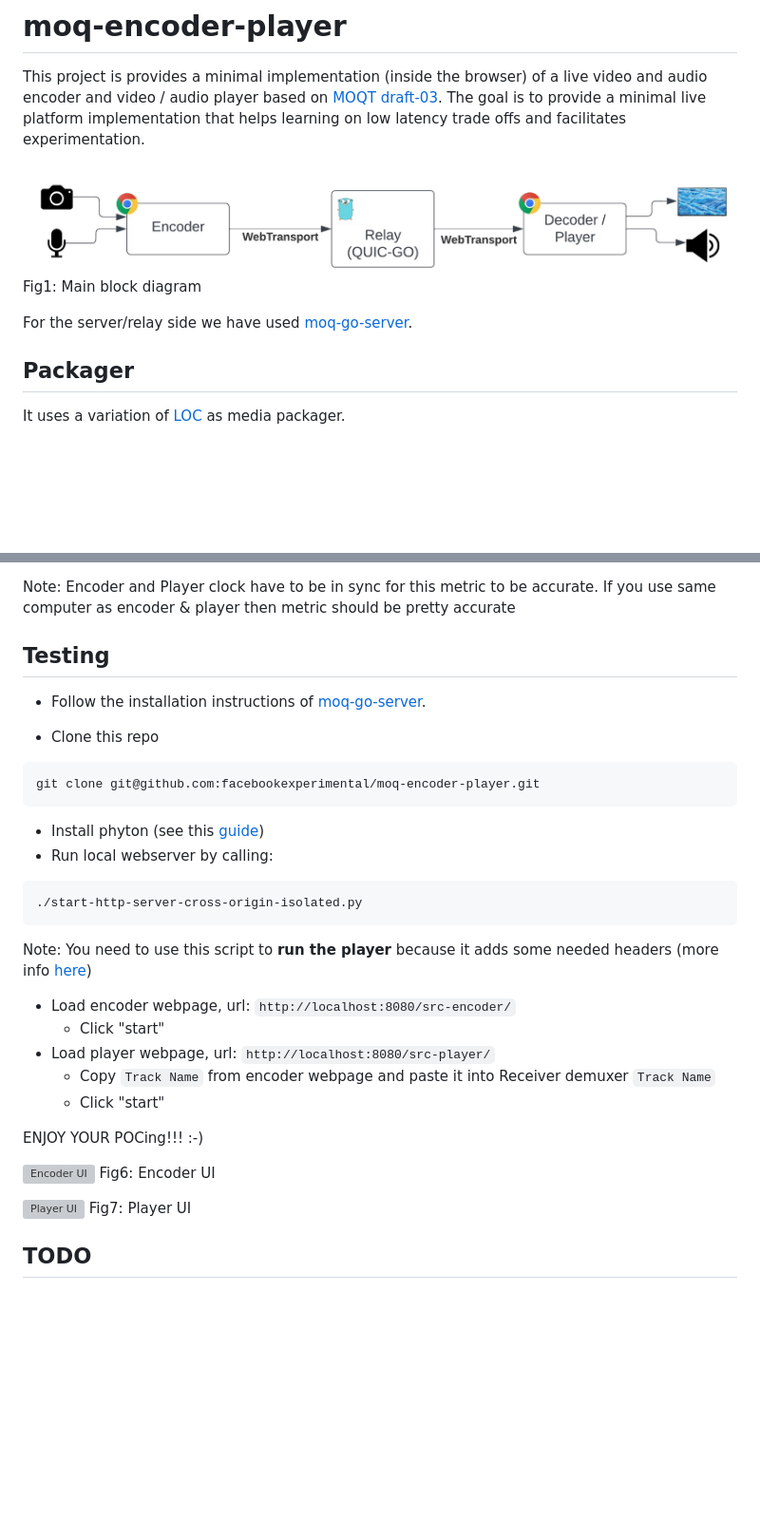
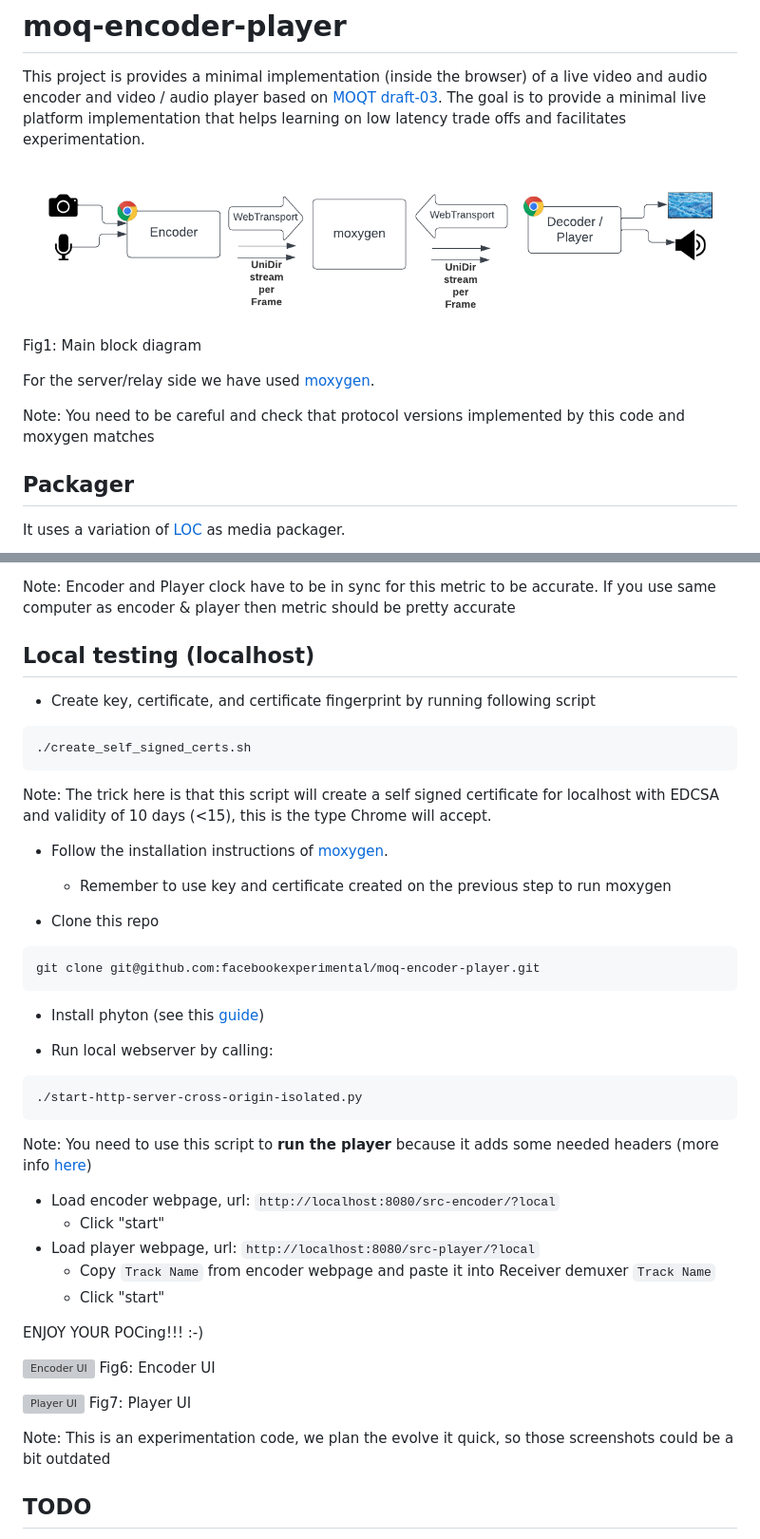
Before and after one commit to facebookexperimental/moq-encoder-player, a Markdown page: README.md, 2 parts joined by grey strips. Shown: that part at 95% size. GitHub-like rendering; pictures changed too: pics/basic-block-diagram.png; blank space fills up the shorter version; grey boxes are pictures that could not be loaded.

Commit message:
add the ability to pass a cert hash for localhost testing

````diff
--- a/README.md
+++ b/README.md
@@ -5,7 +5,9 @@ This project is provides a minimal implementation (inside the browser) of a live
 ![Main block diagram](./pics/basic-block-diagram.png)
 Fig1: Main block diagram
 
-For the server/relay side we have used [moq-go-server](https://github.com/facebookexperimental/moq-go-server).
+For the server/relay side we have used [moxygen](https://github.com/facebookexperimental/moxygen).
+
+Note: You need to be careful and check that protocol versions implemented by this code and moxygen matches
 
 ## Packager
 
@@ -245,9 +247,16 @@ Buffer that stores video decoded frames
 
 Note: Encoder and Player clock have to be in sync for this metric to be accurate. If you use same computer as encoder & player then metric should be pretty accurate
 
-## Testing
+## Local testing (localhost)
 
-- Follow the installation instructions of [moq-go-server](https://github.com/facebookexperimental/moq-go-server).
+- Create key, certificate, and certificate fingerprint by running following script
+```
+./create_self_signed_certs.sh
+```
+Note: The trick here is that this script will create a self signed certificate for localhost with EDCSA and validity of 10 days (<15), this is the type Chrome will accept.
+
+- Follow the installation instructions of  [moxygen](https://github.com/facebookexperimental/moxygen).
+    - Remember to use key and certificate created on the previous step to run moxygen
 
 - Clone this repo
 
@@ -256,6 +265,7 @@ git clone git@github.com:facebookexperimental/moq-encoder-player.git
 ```
 
 - Install phyton (see this [guide](https://realpython.com/installing-python/))
+
 - Run local webserver by calling:
 
 ```bash
@@ -264,9 +274,9 @@ git clone git@github.com:facebookexperimental/moq-encoder-player.git
 
 Note: You need to use this script to **run the player** because it adds some needed headers (more info [here](https://developer.mozilla.org/en-US/docs/Web/JavaScript/Reference/Global_Objects/SharedArrayBuffer#security_requirements))
 
-- Load encoder webpage, url: `http://localhost:8080/src-encoder/`
+- Load encoder webpage, url: `http://localhost:8080/src-encoder/?local`
   - Click "start"
-- Load player webpage, url: `http://localhost:8080/src-player/`
+- Load player webpage, url: `http://localhost:8080/src-player/?local`
   - Copy `Track Name` from encoder webpage and paste it into Receiver demuxer `Track Name`
   - Click "start"
 
@@ -277,6 +287,8 @@ Fig6: Encoder UI
 
 ![Player UI](./pics/player-page-ui.png)
 Fig7: Player UI
+
+Note: This is an experimentation code, we plan the evolve it quick, so those screenshots could be a bit outdated
 
 ## TODO
 
````
Also changed, not shown: 11 other files.
